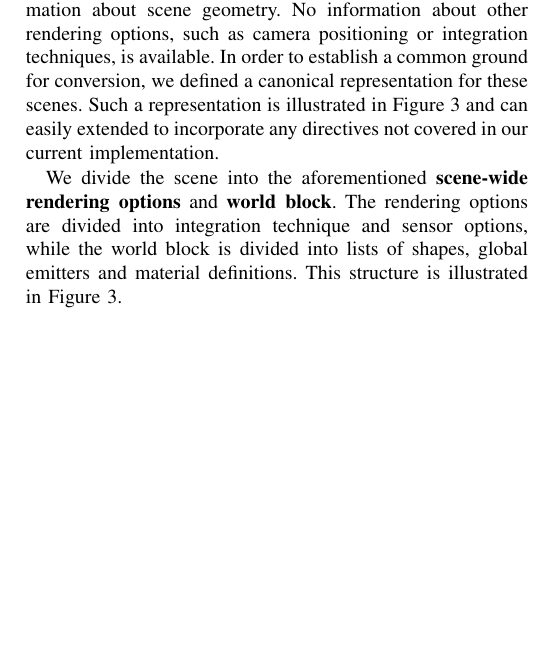
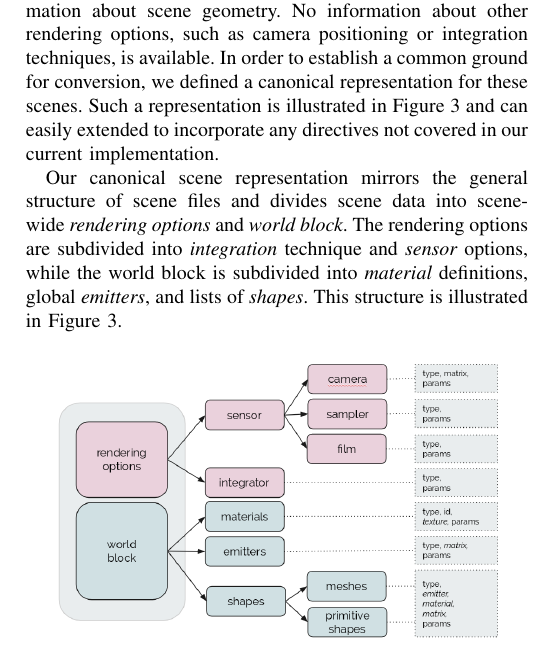
Before and after one commit to lahagemann/tcc_2018_1, a LaTeX problem sheet (sibgrapi_2018/example.tex, which reads sibgrapi_2018/sections/3_system_architecture.tex): part of one column of page 3 of 5, cut so that both start at the same text, the shorter picture padded with empty space. Compiled offline with pdfLaTeX; a missing font is replaced by an installed copy or a similar font; a LaTeX package or settings file that is missing is left out.

Commit message:
Editing of the canonical representation

```diff
--- a/sibgrapi_2018/sections/3_system_architecture.tex
+++ b/sibgrapi_2018/sections/3_system_architecture.tex
@@ -69,15 +69,14 @@ While most renderers have a similar structure, they differ in a few supported fe
 
 %In order to establish a common ground for conversion, we decided it best to define a canonical representation for these scenes. This representation can be easily extended to incorporate any directives not contemplated in this work.
 
-We divide the scene into the aforementioned \textbf{scene-wide rendering options} and \textbf{world
-block}. The rendering options are divided into integration technique and sensor
-options, while the world block is divided into lists of shapes, global emitters
-and material definitions. This structure is illustrated in Figure
-\ref{fig:canonicalrep}.
+Our canonical scene representation mirrors the general structure of scene files and divides scene data into
+%We divide the scene into the aforementioned
+scene-wide {\it rendering options} and {\it world block}. The rendering options are subdivided into {\it integration} technique and {\it sensor}
+options, while the world block is subdivided into  {\it material} definitions, global {\it emitters}, and lists of {\it shapes}. This structure is illustrated in Figure~\ref{fig:canonicalrep}.
 
 \begin{figure}[h]
 \centering
-\includegraphics[width=0.6\linewidth]{figs/3_system_architecture/canonicalrep.png}
+\includegraphics[width=0.9\linewidth]{figs/3_system_architecture/canonicalrep.png}
 \caption{Illustration of the canonical scene representation.}
 \label{fig:canonicalrep}
 \end{figure}
```
